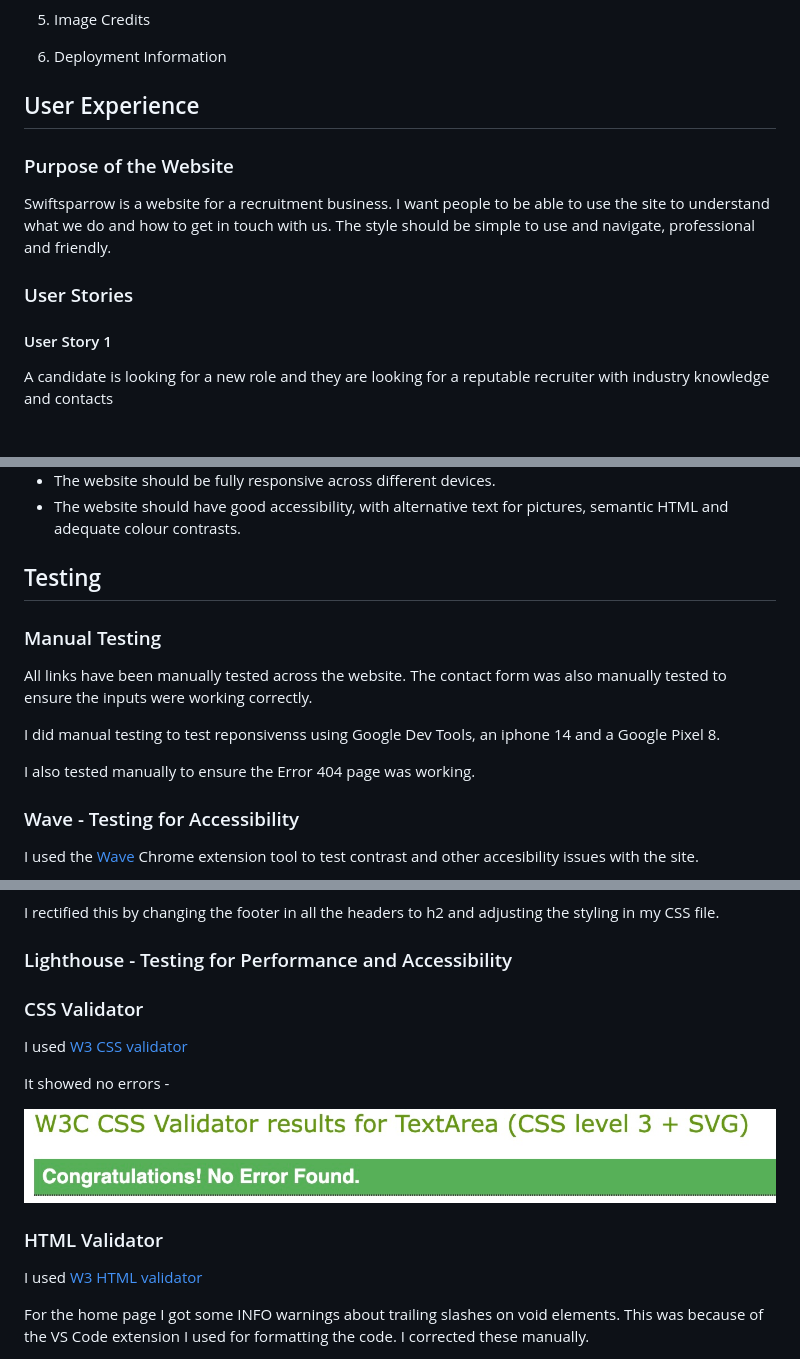
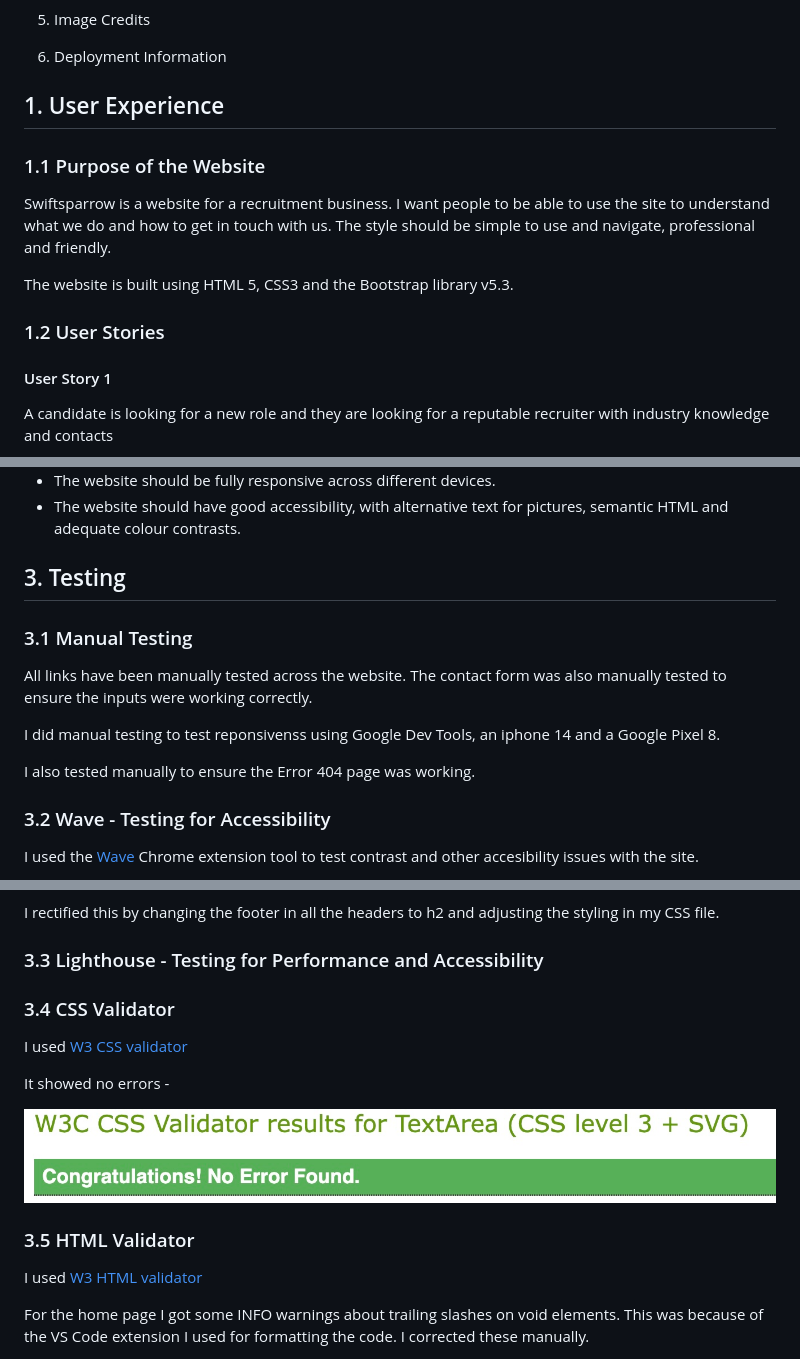
Before and after one commit to christinalicence/Swiftsparrow-rec, a Markdown page: README.md, 3 parts joined by grey strips. Rendered like a GitHub page; blank space fills up the shorter version.

```diff
--- a/README.md
+++ b/README.md
@@ -25,13 +25,15 @@
 6. Deployment Information
 
 
- ## User Experience
+ ## 1. User Experience
 
- ### Purpose of the Website
+ ### 1.1 Purpose of the Website
 
  Swiftsparrow is a website for a recruitment business. I want people to be able to use the site to understand what we do and how to get in touch with us. The style should be simple to use and navigate, professional and friendly.
 
- ### User Stories
+ The website is built using HTML 5, CSS3 and the Bootstrap library v5.3.
+
+ ### 1.2 User Stories
 
  #### User Story 1
 
@@ -111,9 +113,9 @@ The colours were designed to be bright and standout, but still 'friendly' and ea
  - The website should have good accessibility, with alternative text for pictures, semantic HTML and adequate colour contrasts.
 
 
-## Testing
+## 3. Testing
 
-### Manual Testing
+### 3.1 Manual Testing
 
 All links have been manually tested across the website. The contact form was also manually tested to ensure the inputs were working correctly.
 
@@ -122,7 +124,7 @@ I did manual testing to test reponsivenss using Google Dev Tools, an iphone 14 a
 I also tested manually to ensure the Error 404 page was working.
 
 
-### Wave - Testing for Accessibility
+### 3.2 Wave - Testing for Accessibility
 
 I used the [Wave](https://wave.webaim.org/extension/) Chrome extension tool to test contrast and other accesibility issues with the site.
 
@@ -143,10 +145,10 @@ I used the [Wave](https://wave.webaim.org/extension/) Chrome extension tool to t
 I rectified this by changing the footer in all the headers to h2 and adjusting the styling in my CSS file.
 
 
-### Lighthouse - Testing for Performance and Accessibility
+### 3.3 Lighthouse - Testing for Performance and Accessibility
 
 
-### CSS Validator
+### 3.4 CSS Validator
 
 I used [W3 CSS validator](https://jigsaw.w3.org/css-validator/)
 
@@ -155,7 +157,7 @@ It showed no errors -
 ![Image of no error report](assets/docs-images/css-test.jpg)
 
 
-### HTML Validator
+### 3.5 HTML Validator
 
 I used [W3 HTML validator](https://validator.w3.org/)
 
```
Also changed, not shown: other parts of README.md (+6 -6 lines), assets/docs-images/data-policy-link-error.jpg (added), 5 other files.
